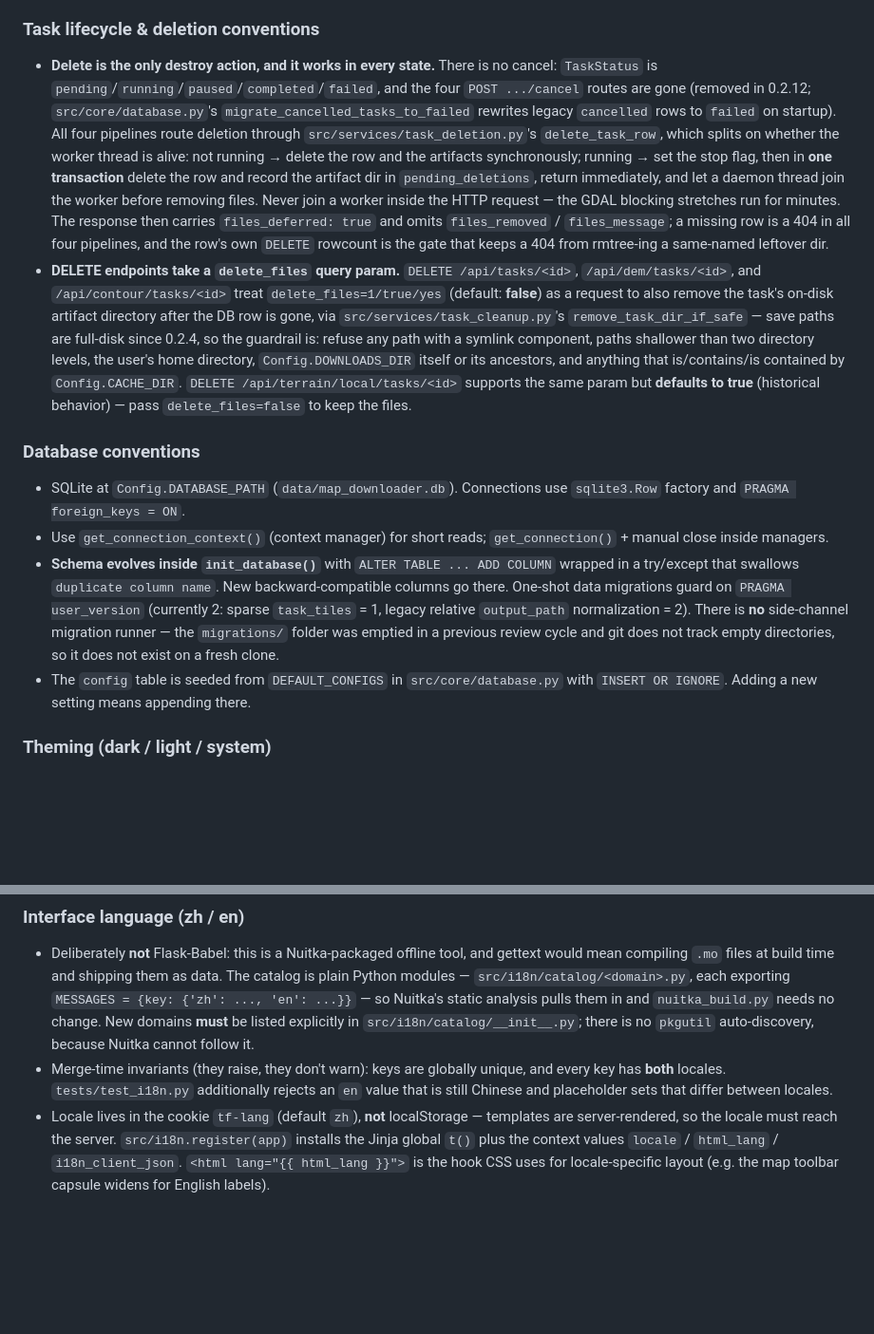
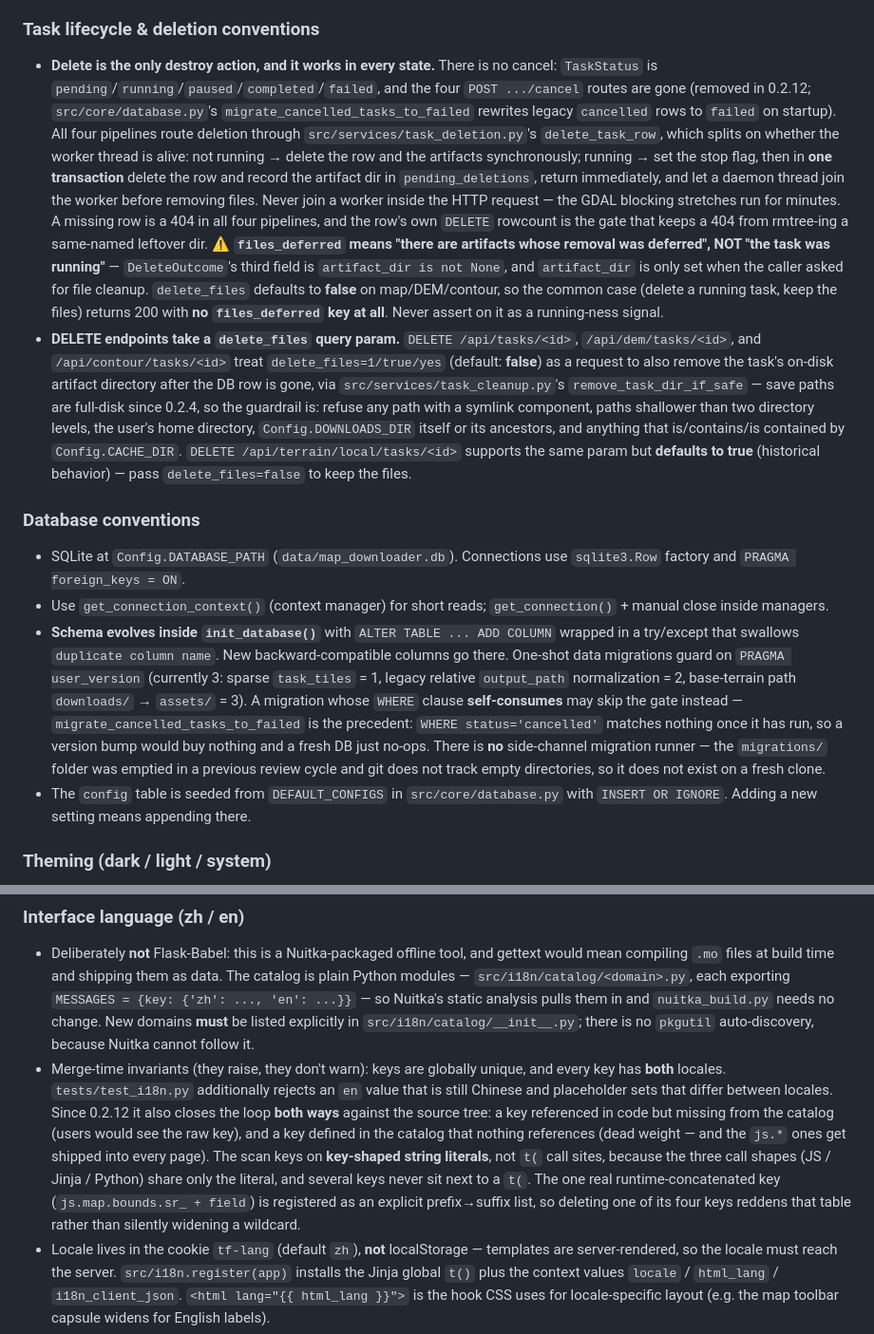
Before and after one commit to JungleZy/TerraForge, a Markdown page: CLAUDE.md, 2 parts joined by grey strips. Shown at 95% size. GitHub-like rendering; blank space fills up the shorter version.

```diff
--- a/CLAUDE.md
+++ b/CLAUDE.md
@@ -92,14 +92,14 @@ All four managers keep `active_tasks: Dict[int, Thread]` **and** `stop_flags: Di
 
 ### Task lifecycle & deletion conventions
 
-- **Delete is the only destroy action, and it works in every state.** There is no cancel: `TaskStatus` is `pending`/`running`/`paused`/`completed`/`failed`, and the four `POST .../cancel` routes are gone (removed in 0.2.12; `src/core/database.py`'s `migrate_cancelled_tasks_to_failed` rewrites legacy `cancelled` rows to `failed` on startup). All four pipelines route deletion through `src/services/task_deletion.py`'s `delete_task_row`, which splits on whether the worker thread is alive: not running → delete the row and the artifacts synchronously; running → set the stop flag, then in **one transaction** delete the row and record the artifact dir in `pending_deletions`, return immediately, and let a daemon thread join the worker before removing files. Never join a worker inside the HTTP request — the GDAL blocking stretches run for minutes. The response then carries `files_deferred: true` and omits `files_removed` / `files_message`; a missing row is a 404 in all four pipelines, and the row's own `DELETE` rowcount is the gate that keeps a 404 from rmtree-ing a same-named leftover dir.
+- **Delete is the only destroy action, and it works in every state.** There is no cancel: `TaskStatus` is `pending`/`running`/`paused`/`completed`/`failed`, and the four `POST .../cancel` routes are gone (removed in 0.2.12; `src/core/database.py`'s `migrate_cancelled_tasks_to_failed` rewrites legacy `cancelled` rows to `failed` on startup). All four pipelines route deletion through `src/services/task_deletion.py`'s `delete_task_row`, which splits on whether the worker thread is alive: not running → delete the row and the artifacts synchronously; running → set the stop flag, then in **one transaction** delete the row and record the artifact dir in `pending_deletions`, return immediately, and let a daemon thread join the worker before removing files. Never join a worker inside the HTTP request — the GDAL blocking stretches run for minutes. A missing row is a 404 in all four pipelines, and the row's own `DELETE` rowcount is the gate that keeps a 404 from rmtree-ing a same-named leftover dir. ⚠️ **`files_deferred` means "there are artifacts whose removal was deferred", NOT "the task was running"** — `DeleteOutcome`'s third field is `artifact_dir is not None`, and `artifact_dir` is only set when the caller asked for file cleanup. `delete_files` defaults to **false** on map/DEM/contour, so the common case (delete a running task, keep the files) returns 200 with **no `files_deferred` key at all**. Never assert on it as a running-ness signal.
 - **DELETE endpoints take a `delete_files` query param.** `DELETE /api/tasks/<id>`, `/api/dem/tasks/<id>`, and `/api/contour/tasks/<id>` treat `delete_files=1/true/yes` (default: **false**) as a request to also remove the task's on-disk artifact directory after the DB row is gone, via `src/services/task_cleanup.py`'s `remove_task_dir_if_safe` — save paths are full-disk since 0.2.4, so the guardrail is: refuse any path with a symlink component, paths shallower than two directory levels, the user's home directory, `Config.DOWNLOADS_DIR` itself or its ancestors, and anything that is/contains/is contained by `Config.CACHE_DIR`. `DELETE /api/terrain/local/tasks/<id>` supports the same param but **defaults to true** (historical behavior) — pass `delete_files=false` to keep the files.
 
 ### Database conventions
 
 - SQLite at `Config.DATABASE_PATH` (`data/map_downloader.db`). Connections use `sqlite3.Row` factory and `PRAGMA foreign_keys = ON`.
 - Use `get_connection_context()` (context manager) for short reads; `get_connection()` + manual close inside managers.
-- **Schema evolves inside `init_database()`** with `ALTER TABLE ... ADD COLUMN` wrapped in a try/except that swallows `duplicate column name`. New backward-compatible columns go there. One-shot data migrations guard on `PRAGMA user_version` (currently 2: sparse `task_tiles` = 1, legacy relative `output_path` normalization = 2). There is **no** side-channel migration runner — the `migrations/` folder was emptied in a previous review cycle and git does not track empty directories, so it does not exist on a fresh clone.
+- **Schema evolves inside `init_database()`** with `ALTER TABLE ... ADD COLUMN` wrapped in a try/except that swallows `duplicate column name`. New backward-compatible columns go there. One-shot data migrations guard on `PRAGMA user_version` (currently 3: sparse `task_tiles` = 1, legacy relative `output_path` normalization = 2, base-terrain path `downloads/` → `assets/` = 3). A migration whose `WHERE` clause **self-consumes** may skip the gate instead — `migrate_cancelled_tasks_to_failed` is the precedent: `WHERE status='cancelled'` matches nothing once it has run, so a version bump would buy nothing and a fresh DB just no-ops. There is **no** side-channel migration runner — the `migrations/` folder was emptied in a previous review cycle and git does not track empty directories, so it does not exist on a fresh clone.
 - The `config` table is seeded from `DEFAULT_CONFIGS` in `src/core/database.py` with `INSERT OR IGNORE`. Adding a new setting means appending there.
 
 ### Theming (dark / light / system)
@@ -111,7 +111,7 @@ All four managers keep `active_tasks: Dict[int, Thread]` **and** `stop_flags: Di
 ### Interface language (zh / en)
 
 - Deliberately **not** Flask-Babel: this is a Nuitka-packaged offline tool, and gettext would mean compiling `.mo` files at build time and shipping them as data. The catalog is plain Python modules — `src/i18n/catalog/<domain>.py`, each exporting `MESSAGES = {key: {'zh': ..., 'en': ...}}` — so Nuitka's static analysis pulls them in and `nuitka_build.py` needs no change. New domains **must** be listed explicitly in `src/i18n/catalog/__init__.py`; there is no `pkgutil` auto-discovery, because Nuitka cannot follow it.
-- Merge-time invariants (they raise, they don't warn): keys are globally unique, and every key has **both** locales. `tests/test_i18n.py` additionally rejects an `en` value that is still Chinese and placeholder sets that differ between locales.
+- Merge-time invariants (they raise, they don't warn): keys are globally unique, and every key has **both** locales. `tests/test_i18n.py` additionally rejects an `en` value that is still Chinese and placeholder sets that differ between locales. Since 0.2.12 it also closes the loop **both ways** against the source tree: a key referenced in code but missing from the catalog (users would see the raw key), and a key defined in the catalog that nothing references (dead weight — and the `js.*` ones get shipped into every page). The scan keys on **key-shaped string literals**, not `t(` call sites, because the three call shapes (JS / Jinja / Python) share only the literal, and several keys never sit next to a `t(`. The one real runtime-concatenated key (`js.map.bounds.sr_ + field`) is registered as an explicit prefix→suffix list, so deleting one of its four keys reddens that table rather than silently widening a wildcard.
 - Locale lives in the cookie `tf-lang` (default `zh`), **not** localStorage — templates are server-rendered, so the locale must reach the server. `src/i18n.register(app)` installs the Jinja global `t()` plus the context values `locale` / `html_lang` / `i18n_client_json`. `<html lang="{{ html_lang }}">` is the hook CSS uses for locale-specific layout (e.g. the map toolbar capsule widens for English labels).
 - Only `js.*` keys are inlined into the page (`window.__I18N__`); template text is already rendered server-side. `static/js/i18n.js` exposes the global `t(key, params)` and must load **before** every business script — they call `t()` at parse time. Missing keys render as the key itself on both sides, deliberately:漏翻 shows up on screen instead of silently falling back to Chinese.
 - Key prefixes map to the source: `tpl.<page>.*` templates, `js.<module>.*` browser, `api.<area>.*` route responses, `val.<module>.*` synchronous validation feedback. `t()` outside a request context (background task threads) falls back to `zh`.
```
Also changed, not shown: README.md (+1 -1 lines), RELEASE_NOTES.md (+3 -3 lines).
